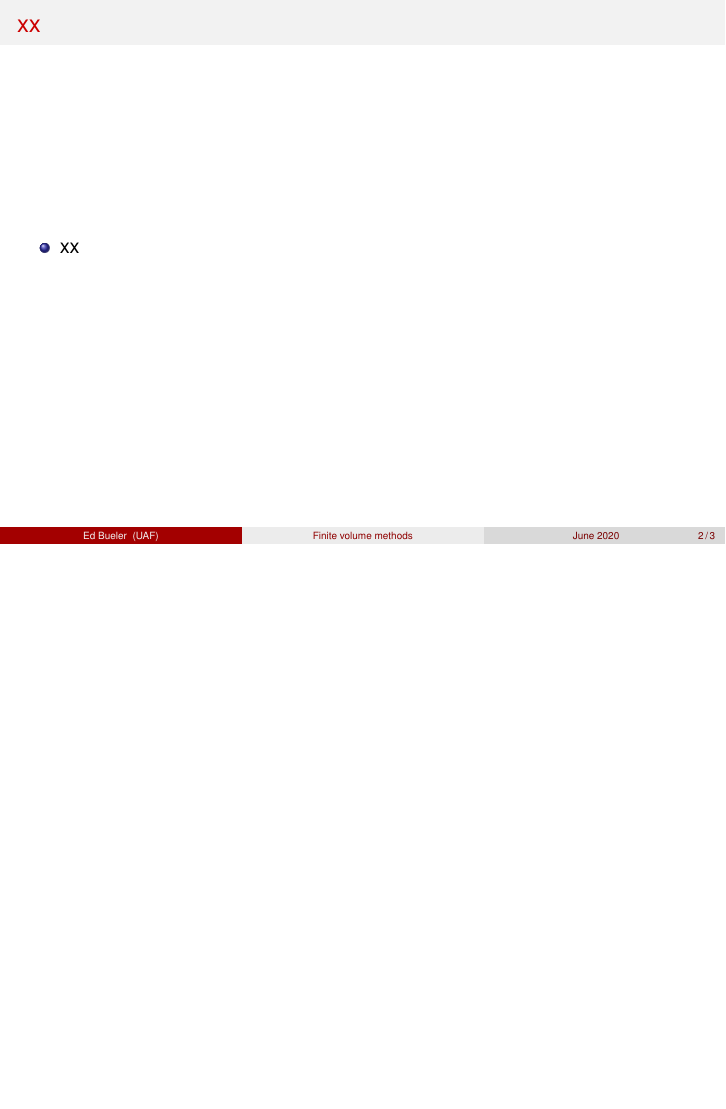
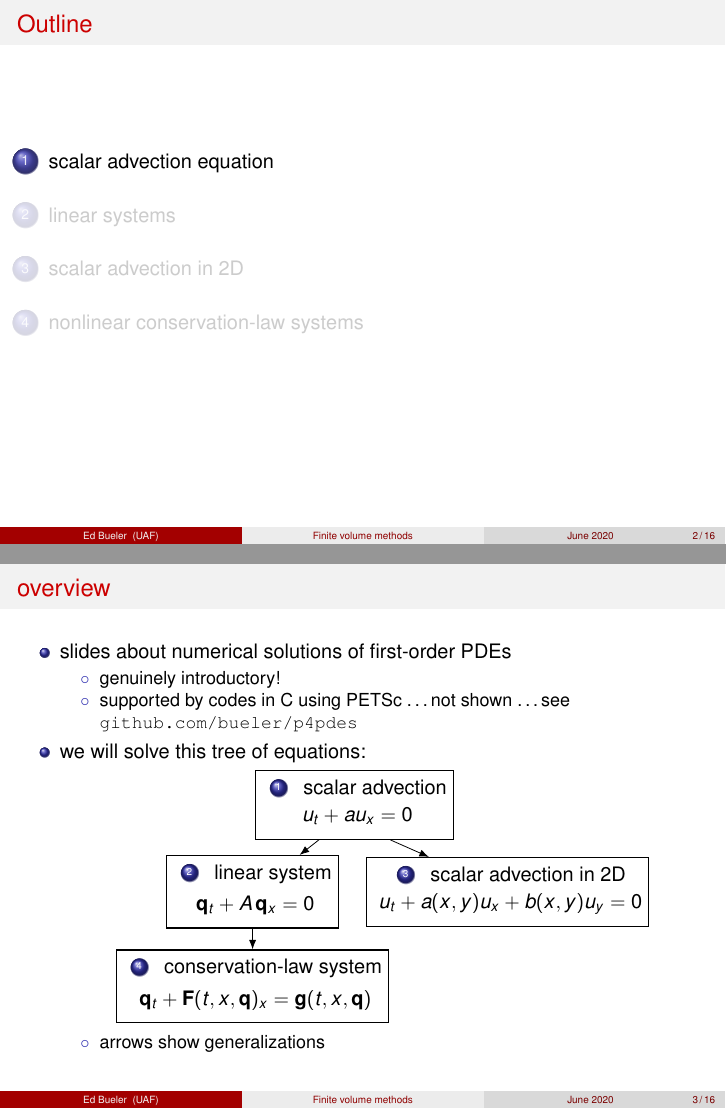
Before and after one commit to bueler/slide-teach, LaTeX slides (fvolume/slides.tex): page 2 of 3 before the commit and pages 2 and 3 of 16 after it, the two joined at a grey line, the shorter picture padded with empty space. Compiled offline with pdfLaTeX.

Commit message:
start writing slides ... mostly planning

```diff
--- a/fvolume/slides.tex
+++ b/fvolume/slides.tex
@@ -22,14 +22,21 @@
 \usepackage{empheq}
 \usepackage{xspace}
 \usepackage{verbatim,fancyvrb}
+
+\usepackage{tikz}
+\usetikzlibrary{shapes,arrows.meta,decorations.markings,decorations.pathreplacing,fadings,positioning}
+
 \usepackage{hyperref}
 
 % If you wish to uncover everything in a step-wise fashion, uncomment
 % the following command:
 %\beamerdefaultoverlayspecification{<+->}
 
+\newcommand{\ba}{\mathbf{a}}
 \newcommand{\bb}{\mathbf{b}}
 \newcommand{\bc}{\mathbf{c}}
+\newcommand{\bg}{\mathbf{g}}
+\newcommand{\bq}{\mathbf{q}}
 \newcommand{\br}{\mathbf{r}}
 \newcommand{\bx}{\mathbf{x}}
 \newcommand{\by}{\mathbf{y}}
@@ -37,7 +44,10 @@
 \newcommand{\bu}{\mathbf{u}}
 \newcommand{\bw}{\mathbf{w}}
 
+\newcommand{\bF}{\mathbf{F}}
+
 \newcommand{\grad}{\nabla}
+\newcommand{\Div}{\nabla\cdot}
 
 \newcommand{\CC}{\mathbb{C}}
 \newcommand{\RR}{\mathbb{R}}
@@ -90,7 +100,44 @@
 \end{frame}
 
 
-\begin{frame}{xx}
+\section{scalar advection equation}
+
+\begin{frame}[fragile]
+\frametitle{overview}
 
 \begin{itemize}
-\item xx
+\item slides about numerical solutions of first-order PDEs
+    \begin{itemize}
+    \item[$\circ$] genuinely introductory!
+    \item[$\circ$] supported by codes in C using PETSc \dots not shown \dots see \,\href{https://github.com/bueler/p4pdes}{\texttt{github.com/bueler/p4pdes}}
+    \end{itemize}
+\item we will solve this tree of equations:
+
+\newcommand\mynum[1]{{\renewcommand{\insertenumlabel}{#1}%
+      \usebeamertemplate{enumerate item} \,}}
+
+\begin{center}
+\begin{tikzpicture}[scale=0.9,
+                    >={Latex[length=2mm]},
+  eqn/.style={
+     rectangle,draw,fill=white,align=center,line width=0.6pt,minimum width=15mm}]
+
+%center
+\draw[line width=1pt] (0,0)     node[eqn] (scalaradvect)  {\mynum{1} scalar advection \\ {\Large \strut} $u_t + a u_x=0$};
+\draw[line width=1pt] (3,-1.7)     node[eqn] (scalartwod)  {\mynum{3} scalar advection in 2D \\ {\Large \strut} $u_t + a(x,y) u_x + b(x,y) u_y=0$};
+\draw[line width=1pt] (-2,-1.7)    node[eqn] (linearsystem)  {\mynum{2} linear system \\ {\Large \strut} $\bq_t + A\, \bq_x=0$};
+\draw[line width=1pt] (-2,-3.55)    node[eqn] (generalsystem)  {\mynum{4} conservation-law system \\ {\Large \strut} $\bq_t + \bF(t,x,\bq)_x=\bg(t,x,\bq)$};
+
+\path[-Latex]
+   ([xshift=-2em]scalaradvect.south) edge node {} (linearsystem)
+   ([xshift=2em]scalaradvect.south) edge node {} (scalartwod)
+   (linearsystem.south) edge node {} (generalsystem);
+\end{tikzpicture}
+
+    \begin{itemize}
+    \item[$\circ$] arrows show generalizations
+    \end{itemize}
+\end{center}
+
+\end{itemize}
+\end{frame}
```
Also changed, not shown: fvolume/slides.tex (77 more changed lines).
